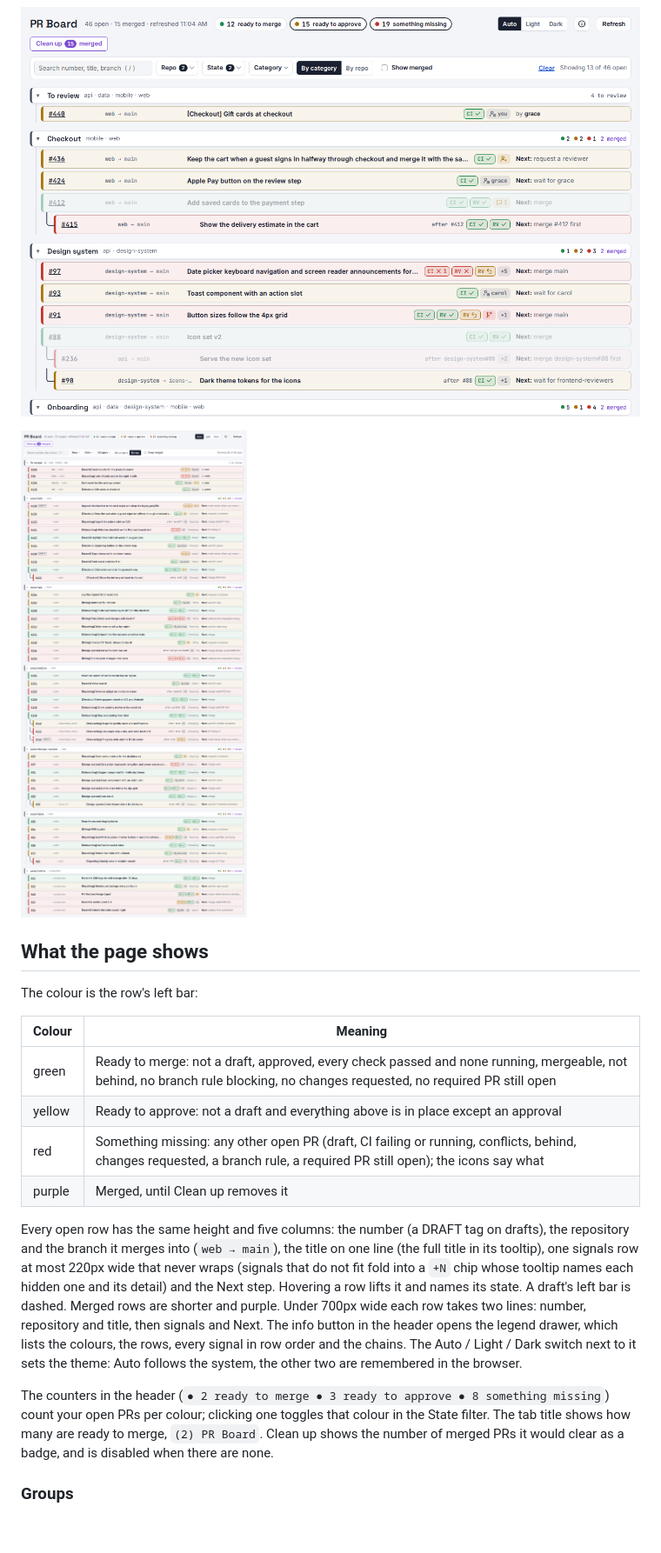
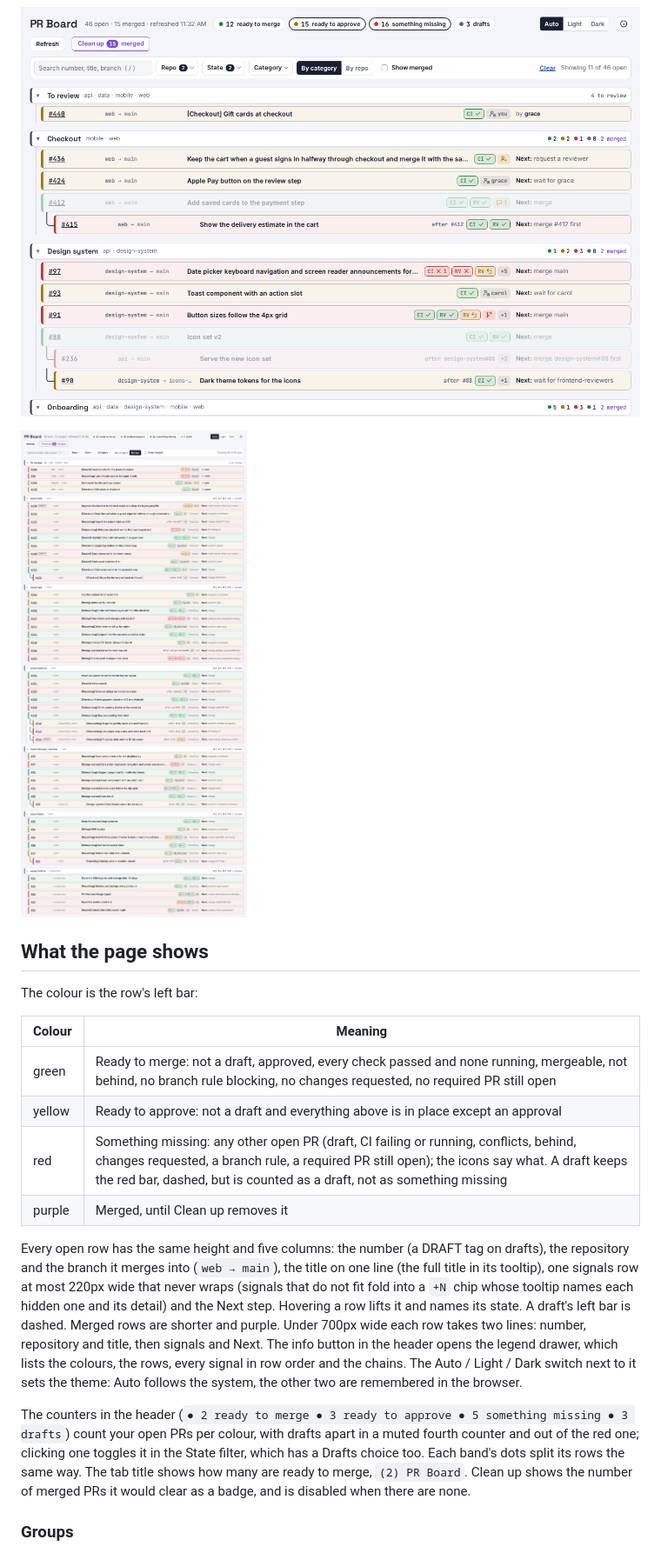
Before and after one commit to MarioPayan/pr-board, a Markdown page: README.md, the part around one of its changes. Shown at 87% size. Rendered like a GitHub page; pictures changed too: docs/screenshots/pr-board-filtered.png, docs/screenshots/pr-board-repo.png; blank space fills up the shorter version.

Commit message:
docs: drafts counter in the README; regenerated screenshots
Co-Authored-By: Claude <noreply@anthropic.com>
Claude-Session: https://claude.ai/code/session_012f5Bnc8ZPcD8dkqutR2vzw

```diff
--- a/README.md
+++ b/README.md
@@ -24,12 +24,12 @@ The colour is the row's left bar:
 |---|---|
 | green | Ready to merge: not a draft, approved, every check passed and none running, mergeable, not behind, no branch rule blocking, no changes requested, no required PR still open |
 | yellow | Ready to approve: not a draft and everything above is in place except an approval |
-| red | Something missing: any other open PR (draft, CI failing or running, conflicts, behind, changes requested, a branch rule, a required PR still open); the icons say what |
+| red | Something missing: any other open PR (draft, CI failing or running, conflicts, behind, changes requested, a branch rule, a required PR still open); the icons say what. A draft keeps the red bar, dashed, but is counted as a draft, not as something missing |
 | purple | Merged, until Clean up removes it |
 
 Every open row has the same height and five columns: the number (a DRAFT tag on drafts), the repository and the branch it merges into (`web → main`), the title on one line (the full title in its tooltip), one signals row at most 220px wide that never wraps (signals that do not fit fold into a `+N` chip whose tooltip names each hidden one and its detail) and the Next step. Hovering a row lifts it and names its state. A draft's left bar is dashed. Merged rows are shorter and purple. Under 700px wide each row takes two lines: number, repository and title, then signals and Next. The info button in the header opens the legend drawer, which lists the colours, the rows, every signal in row order and the chains. The Auto / Light / Dark switch next to it sets the theme: Auto follows the system, the other two are remembered in the browser.
 
-The counters in the header (`● 2 ready to merge ● 3 ready to approve ● 8 something missing`) count your open PRs per colour; clicking one toggles that colour in the State filter. The tab title shows how many are ready to merge, `(2) PR Board`. Clean up shows the number of merged PRs it would clear as a badge, and is disabled when there are none.
+The counters in the header (`● 2 ready to merge ● 3 ready to approve ● 5 something missing ● 3 drafts`) count your open PRs per colour, with drafts apart in a muted fourth counter and out of the red one; clicking one toggles it in the State filter, which has a Drafts choice too. Each band's dots split its rows the same way. The tab title shows how many are ready to merge, `(2) PR Board`. Clean up shows the number of merged PRs it would clear as a badge, and is disabled when there are none.
 
 ### Groups
 
```
Also changed, not shown: other parts of README.md (+9 -8 lines), docs/screenshots/pr-board-dark.png, docs/screenshots/pr-board-legend.png, docs/screenshots/pr-board-light.png.
